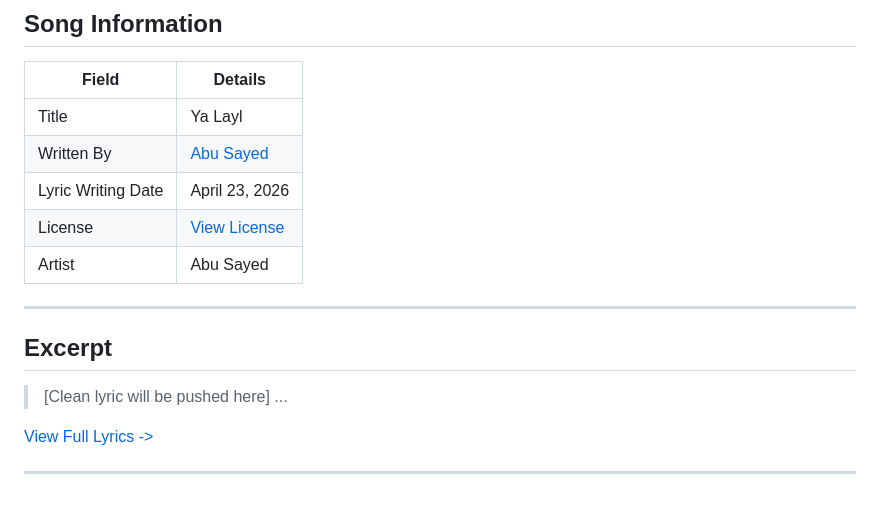
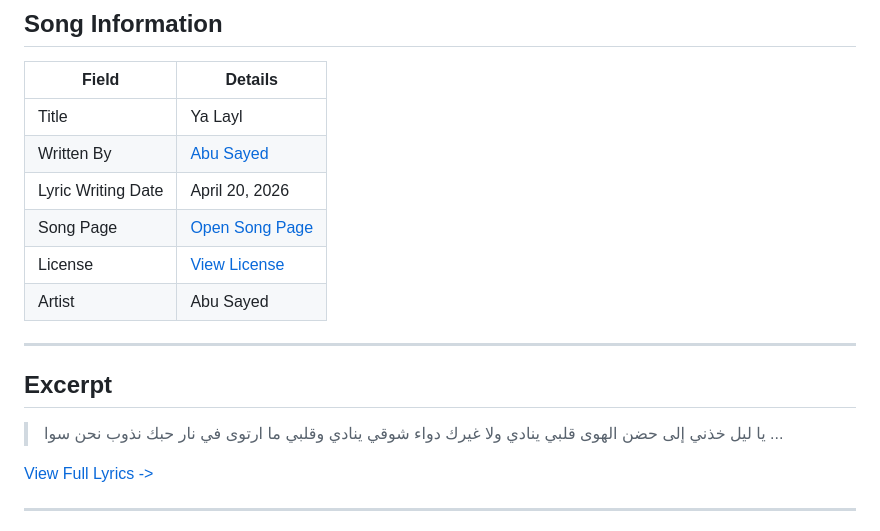
Before and after one commit to ImAbuSayed/ya-layl, a Markdown page: README.md, the part around the change. Rendered like a GitHub page; blank space fills up the shorter version.

Commit message:
docs: update public README

```diff
--- a/README.md
+++ b/README.md
@@ -10,7 +10,8 @@
 |-------|---------|
 | Title | Ya Layl |
 | Written By | [Abu Sayed](https://abusayed.com.bd/) |
-| Lyric Writing Date | April 23, 2026 |
+| Lyric Writing Date | April 20, 2026 |
+| Song Page | [Open Song Page](https://imabusayed.github.io/ya-layl/) |
 | License | [View License](./LICENSE.md) |
 | Artist | Abu Sayed |
 
@@ -18,7 +19,10 @@
 
 ## Excerpt
 
-> [Clean lyric will be pushed here]
+> يا ليل خذني إلى حضن الهوى
+> قلبي ينادي ولا غيرك دواء
+> شوقي ينادي وقلبي ما ارتوى
+> في نار حبك نذوب نحن سوا
 > ...
 
 [View Full Lyrics ->](./lyrics.txt)
```
